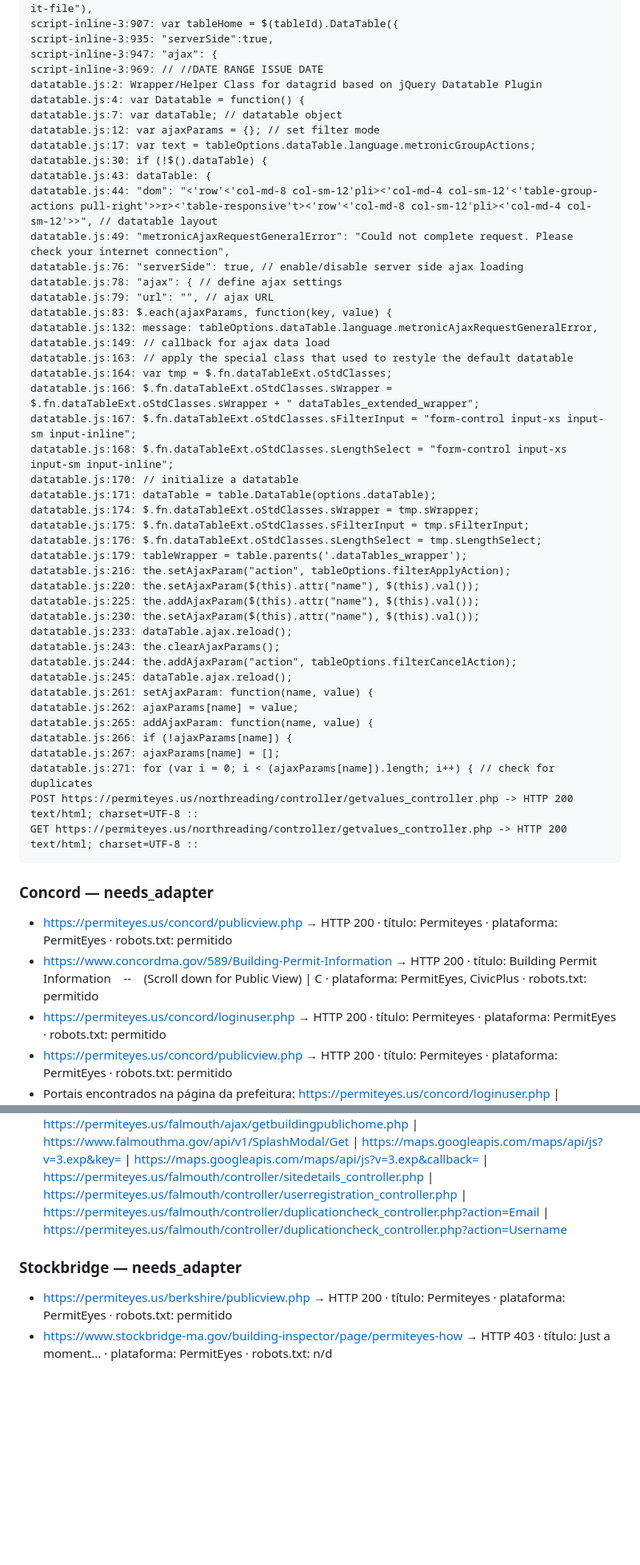
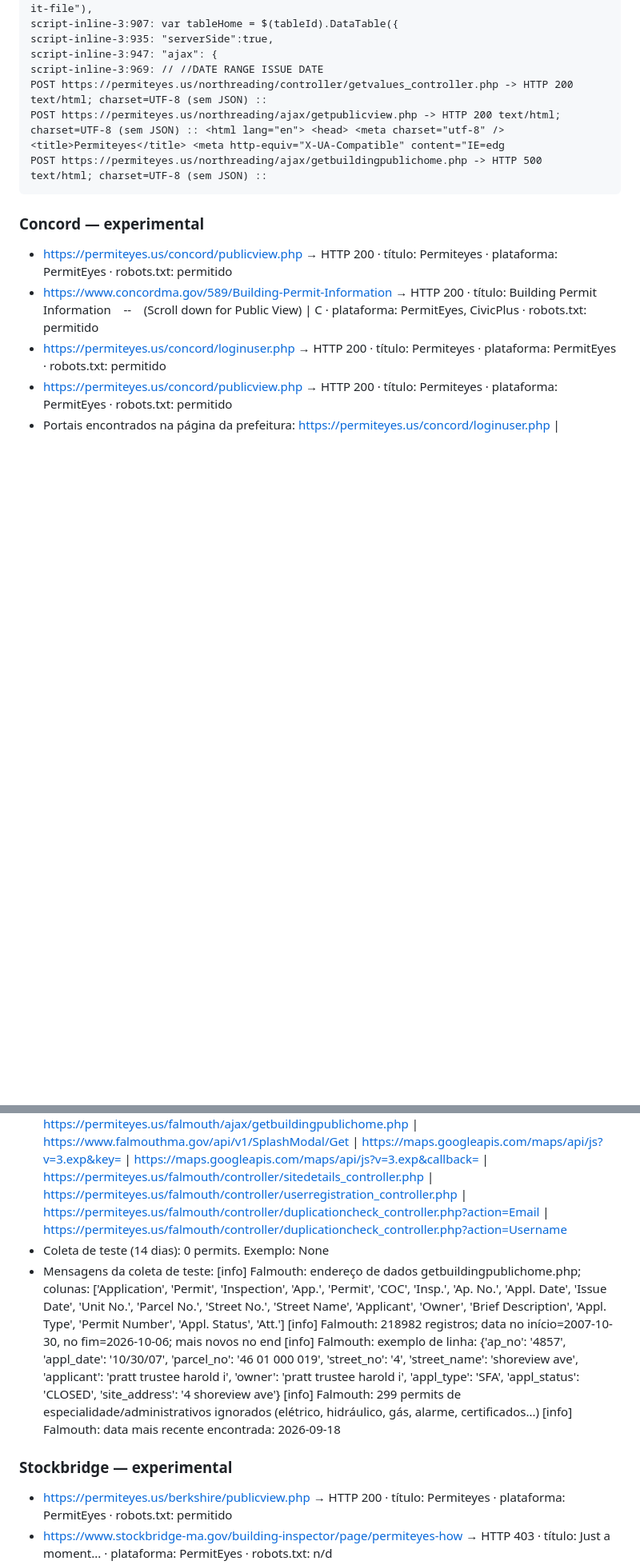
Before and after one commit to Stradees/permit-radar, a Markdown page: backend-v2/health_report.md, 2 parts joined by grey strips. Shown at 80% size. Drawn GitHub-style; blank space fills up the shorter version.

````diff
--- a/backend-v2/health_report.md
+++ b/backend-v2/health_report.md
@@ -136,51 +140,12 @@ script-inline-3:907: var tableHome = $(tableId).DataTable({
 script-inline-3:935: "serverSide":true,
 script-inline-3:947: "ajax": {
 script-inline-3:969: // //DATE RANGE ISSUE DATE
-datatable.js:2: Wrapper/Helper Class for datagrid based on jQuery Datatable Plugin
-datatable.js:4: var Datatable = function() {
-datatable.js:7: var dataTable; // datatable object
-datatable.js:12: var ajaxParams = {}; // set filter mode
-datatable.js:17: var text = tableOptions.dataTable.language.metronicGroupActions;
-datatable.js:30: if (!$().dataTable) {
-datatable.js:43: dataTable: {
-datatable.js:44: "dom": "<'row'<'col-md-8 col-sm-12'pli><'col-md-4 col-sm-12'<'table-group-actions pull-right'>>r><'table-responsive't><'row'<'col-md-8 col-sm-12'pli><'col-md-4 col-sm-12'>>", // datatable layout
-datatable.js:49: "metronicAjaxRequestGeneralError": "Could not complete request. Please check your internet connection",
-datatable.js:76: "serverSide": true, // enable/disable server side ajax loading
-datatable.js:78: "ajax": { // define ajax settings
-datatable.js:79: "url": "", // ajax URL
-datatable.js:83: $.each(ajaxParams, function(key, value) {
-datatable.js:132: message: tableOptions.dataTable.language.metronicAjaxRequestGeneralError,
-datatable.js:149: // callback for ajax data load
-datatable.js:163: // apply the special class that used to restyle the default datatable
-datatable.js:164: var tmp = $.fn.dataTableExt.oStdClasses;
-datatable.js:166: $.fn.dataTableExt.oStdClasses.sWrapper = $.fn.dataTableExt.oStdClasses.sWrapper + " dataTables_extended_wrapper";
-datatable.js:167: $.fn.dataTableExt.oStdClasses.sFilterInput = "form-control input-xs input-sm input-inline";
-datatable.js:168: $.fn.dataTableExt.oStdClasses.sLengthSelect = "form-control input-xs input-sm input-inline";
-datatable.js:170: // initialize a datatable
-datatable.js:171: dataTable = table.DataTable(options.dataTable);
-datatable.js:174: $.fn.dataTableExt.oStdClasses.sWrapper = tmp.sWrapper;
-datatable.js:175: $.fn.dataTableExt.oStdClasses.sFilterInput = tmp.sFilterInput;
-datatable.js:176: $.fn.dataTableExt.oStdClasses.sLengthSelect = tmp.sLengthSelect;
-datatable.js:179: tableWrapper = table.parents('.dataTables_wrapper');
-datatable.js:216: the.setAjaxParam("action", tableOptions.filterApplyAction);
-datatable.js:220: the.setAjaxParam($(this).attr("name"), $(this).val());
-datatable.js:225: the.addAjaxParam($(this).attr("name"), $(this).val());
-datatable.js:230: the.setAjaxParam($(this).attr("name"), $(this).val());
-datatable.js:233: dataTable.ajax.reload();
-datatable.js:243: the.clearAjaxParams();
-datatable.js:244: the.addAjaxParam("action", tableOptions.filterCancelAction);
-datatable.js:245: dataTable.ajax.reload();
-datatable.js:261: setAjaxParam: function(name, value) {
-datatable.js:262: ajaxParams[name] = value;
-datatable.js:265: addAjaxParam: function(name, value) {
-datatable.js:266: if (!ajaxParams[name]) {
-datatable.js:267: ajaxParams[name] = [];
-datatable.js:271: for (var i = 0; i < (ajaxParams[name]).length; i++) { // check for duplicates
-POST https://permiteyes.us/northreading/controller/getvalues_controller.php -> HTTP 200 text/html; charset=UTF-8 ::
-GET https://permiteyes.us/northreading/controller/getvalues_controller.php -> HTTP 200 text/html; charset=UTF-8 ::
+POST https://permiteyes.us/northreading/controller/getvalues_controller.php -> HTTP 200 text/html; charset=UTF-8 (sem JSON) ::
+POST https://permiteyes.us/northreading/ajax/getpublicview.php -> HTTP 200 text/html; charset=UTF-8 (sem JSON) :: <html lang="en"> <head> <meta charset="utf-8" /> <title>Permiteyes</title> <meta http-equiv="X-UA-Compatible" content="IE=edg
+POST https://permiteyes.us/northreading/ajax/getbuildingpublichome.php -> HTTP 500 text/html; charset=UTF-8 (sem JSON) ::
 ```
 
-### Concord — needs_adapter
+### Concord — experimental
 - https://permiteyes.us/concord/publicview.php → HTTP 200 · título: Permiteyes · plataforma: PermitEyes · robots.txt: permitido
 - https://www.concordma.gov/589/Building-Permit-Information → HTTP 200 · título: Building Permit Information&#160; &#160; --&#160; &#160; (Scroll down for Public View) | C · plataforma: PermitEyes, CivicPlus · robots.txt: permitido
 - https://permiteyes.us/concord/loginuser.php → HTTP 200 · título: Permiteyes · plataforma: PermitEyes · robots.txt: permitido
@@ -472,8 +392,15 @@ GET https://permiteyes.us/taunton/ajax/getpublicview.php -> HTTP 200 text/html;
 - https://permiteyes.us/falmouth/loginuser.php → HTTP 200 · título: Permiteyes · plataforma: PermitEyes · robots.txt: permitido
 - Portais encontrados na página da prefeitura: https://permiteyes.us/falmouth/userregistration.php | https://permiteyes.us/falmouth/loginuser.php | https://permiteyes.us/falmouth/publicview.php
 - Endereços de dados candidatos: https://permiteyes.us/falmouth/publicattachments.php?application_id= | https://permiteyes.us/falmouth/controller/getvalues_controller.php | https://permiteyes.us/falmouth/ajax/getbuildingpublichome.php | https://www.falmouthma.gov/api/v1/SplashModal/Get | https://maps.googleapis.com/maps/api/js?v=3.exp&key= | https://maps.googleapis.com/maps/api/js?v=3.exp&callback= | https://permiteyes.us/falmouth/controller/sitedetails_controller.php | https://permiteyes.us/falmouth/controller/userregistration_controller.php | https://permiteyes.us/falmouth/controller/duplicationcheck_controller.php?action=Email | https://permiteyes.us/falmouth/controller/duplicationcheck_controller.php?action=Username
+- Coleta de teste (14 dias): 0 permits. Exemplo: None
+- Mensagens da coleta de teste:
+    [info] Falmouth: endereço de dados getbuildingpublichome.php; colunas: ['Application', 'Permit', 'Inspection', 'App.', 'Permit', 'COC', 'Insp.', 'Ap. No.', 'Appl. Date', 'Issue Date', 'Unit No.', 'Parcel No.', 'Street No.', 'Street Name', 'Applicant', 'Owner', 'Brief Description', 'Appl. Type', 'Permit Number', 'Appl. Status', 'Att.']
+    [info] Falmouth: 218982 registros; data no início=2007-10-30, no fim=2026-10-06; mais novos no end
+    [info] Falmouth: exemplo de linha: {'ap_no': '4857', 'appl_date': '10/30/07', 'parcel_no': '46 01 000 019', 'street_no': '4', 'street_name': 'shoreview ave', 'applicant': 'pratt trustee harold i', 'owner': 'pratt trustee harold i', 'appl_type': 'SFA', 'appl_status': 'CLOSED', 'site_address': '4 shoreview ave'}
+    [info] Falmouth: 299 permits de especialidade/administrativos ignorados (elétrico, hidráulico, gás, alarme, certificados...)
+    [info] Falmouth: data mais recente encontrada: 2026-09-18
 
-### Stockbridge — needs_adapter
+### Stockbridge — experimental
 - https://permiteyes.us/berkshire/publicview.php → HTTP 200 · título: Permiteyes · plataforma: PermitEyes · robots.txt: permitido
 - https://www.stockbridge-ma.gov/building-inspector/page/permiteyes-how → HTTP 403 · título: Just a moment... · plataforma: PermitEyes · robots.txt: n/d
 - https://permiteyes.us//assets/global/plugins/font-awesome/css/font-awesome.min.css → HTTP 200 · plataforma: PermitEyes · robots.txt: permitido
````
Also changed, not shown: other parts of backend-v2/health_report.md (+148 -188 lines).
